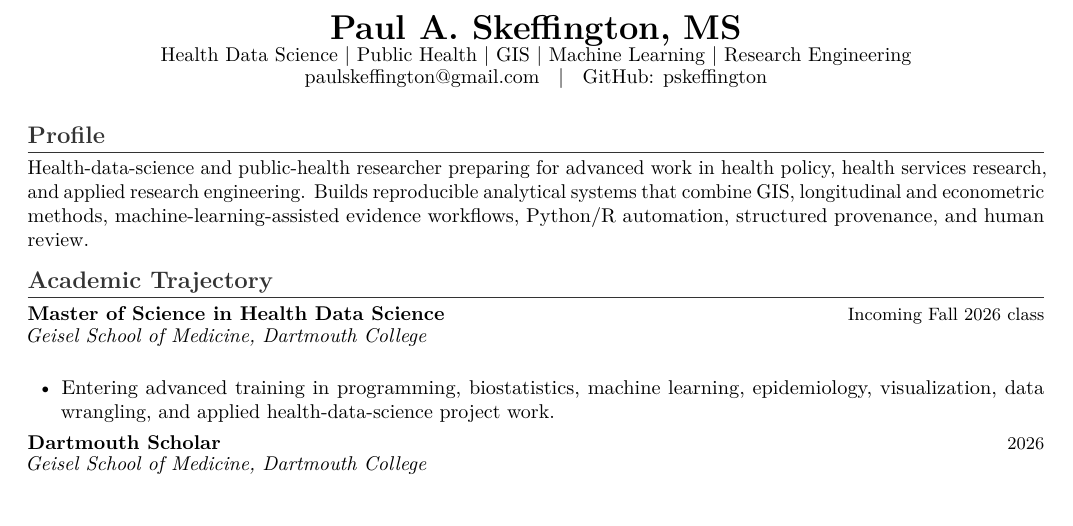
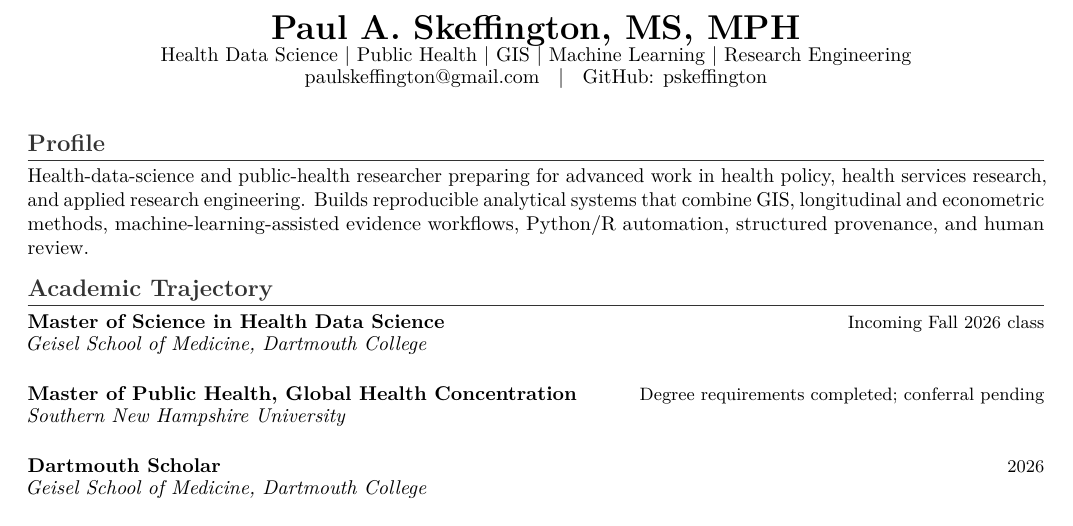
Before and after one commit to pskeffington/CV-Public-Facing, a LaTeX CV (cv/one_page_profile_public.tex): part of the page before the commit and part of page 1 of 2 after it, cut so that both start at the same text. Compiled offline with pdfLaTeX.

Commit message:
Restore MPH postnominal with conferral disclosure

```diff
--- a/cv/one_page_profile_public.tex
+++ b/cv/one_page_profile_public.tex
@@ -3,7 +3,7 @@
 
 \begin{document}
 
-\cvheader{Paul A. Skeffington, MS}{Health Data Science | Public Health | GIS | Machine Learning | Research Engineering}{\href{mailto:paulskeffington@gmail.com}{paulskeffington@gmail.com} \; | \; GitHub: \href{https://github.com/pskeffington}{pskeffington}}{3pt}
+\cvheader{Paul A. Skeffington, MS, MPH}{Health Data Science | Public Health | GIS | Machine Learning | Research Engineering}{\href{mailto:paulskeffington@gmail.com}{paulskeffington@gmail.com} \; | \; GitHub: \href{https://github.com/pskeffington}{pskeffington}}{3pt}
 
 \section*{Profile}
 Health-data-science and public-health researcher preparing for advanced work in health policy, health services research, and applied research engineering. Builds reproducible analytical systems that combine GIS, longitudinal and econometric methods, machine-learning-assisted evidence workflows, Python/R automation, structured provenance, and human review.
@@ -11,9 +11,9 @@
 \section*{Academic Trajectory}
 \cvrole{Master of Science in Health Data Science}{Incoming Fall 2026 class}
 \cvplace{Geisel School of Medicine, Dartmouth College}
-\begin{cvbullets}
-    \item Entering advanced training in programming, biostatistics, machine learning, epidemiology, visualization, data wrangling, and applied health-data-science project work.
-\end{cvbullets}
+
+\cvrole{Master of Public Health, Global Health Concentration}{Degree requirements completed; conferral pending}
+\cvplace{Southern New Hampshire University}
 
 \cvrole{Dartmouth Scholar}{2026}
 \cvplace{Geisel School of Medicine, Dartmouth College}
```
